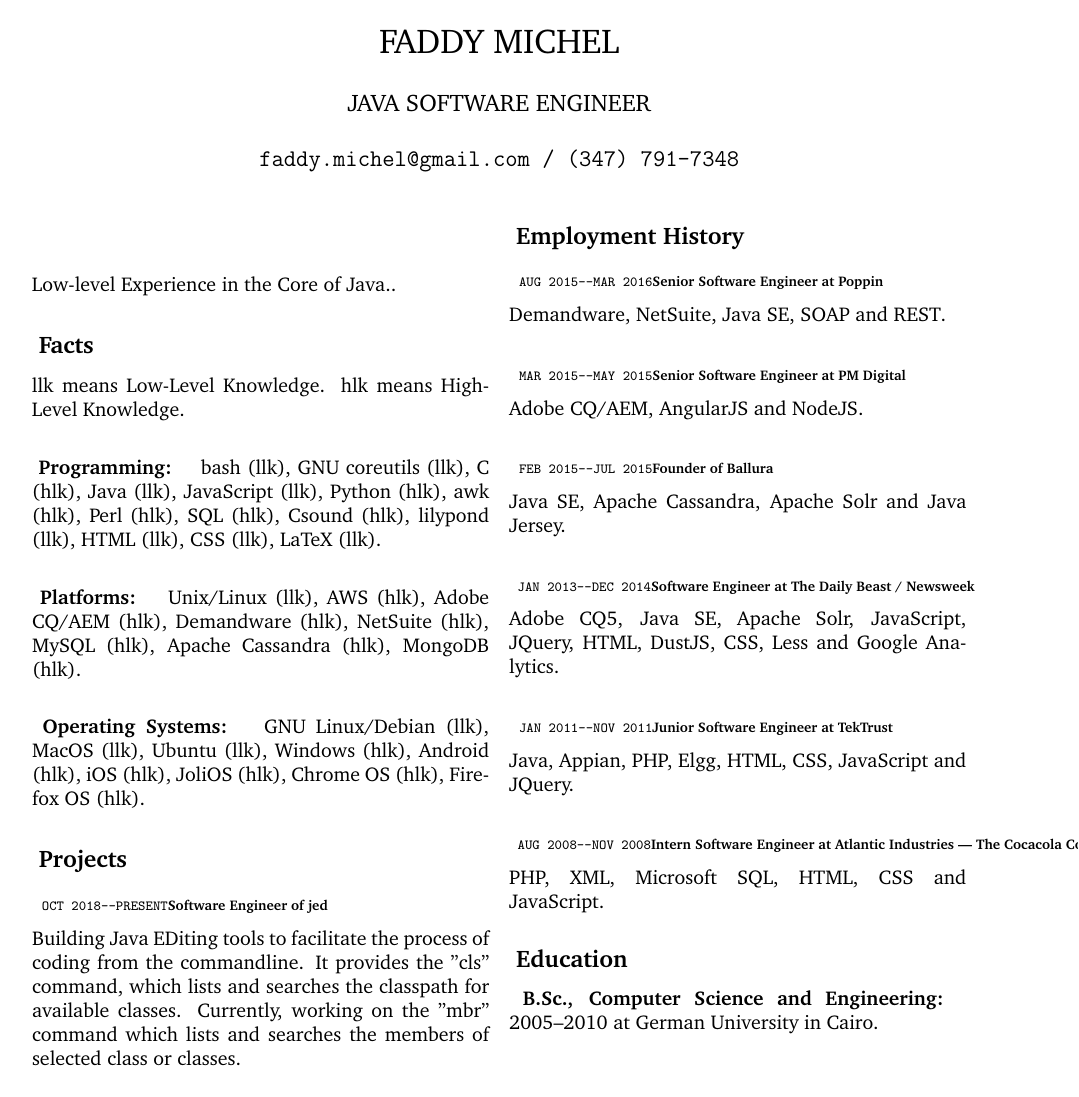
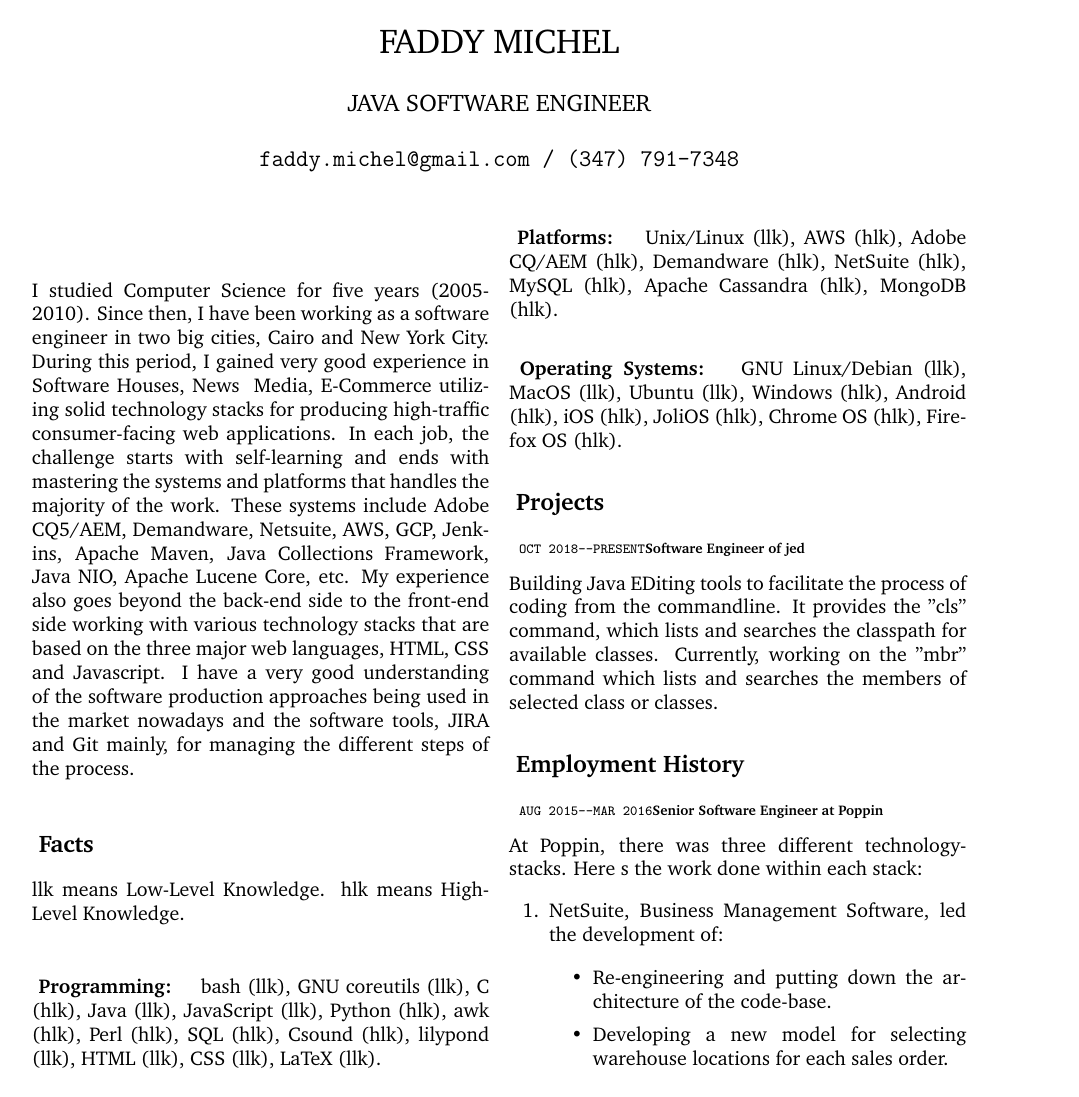
Before and after one commit to faddymichel/resume, a LaTeX paper (resume.tex, which reads emp/poppin.tex, summary.tex): the whole page before the commit and page 1 of 2 after it. Compiled offline with pdfLaTeX.

Commit message:
more details to employment history..

```diff
--- a/emp/poppin.tex
+++ b/emp/poppin.tex
@@ -4,4 +4,13 @@
 Senior Software Engineer at Poppin
 }
 }
-Demandware, NetSuite, Java SE, SOAP and REST.
+At Poppin, there was three different technology-stacks. Here
+s the work done within each stack:
+\begin {enumerate}
+\item NetSuite, Business Management Software, led the development of:
+\begin {itemize}
+\item Re-engineering and putting down the architecture of the code-base.
+\item Developing a new model for selecting warehouse locations for each sales order.
+\item Modifying and changing the data models for companies, contacts and customers, and the relationships between
+them, by writing a variety of scripts to migrate the current data.
+\item Writing a service responsible for exporting records and sublists as CSV.
--- a/summary.tex
+++ b/summary.tex
@@ -1,5 +1,15 @@
 \renewcommand{\abstractname}{}
 
 \begin{abstract}
-Low-level Experience in the Core of Java..
+
+I studied Computer Science for five years (2005-2010).
+Since then, I have been working as a software engineer in two big cities, Cairo and New York City.
+During this period, I gained very good experience in Software Houses, News & Media, E-Commerce utilizing solid technology stacks for producing high-traffic consumer-facing web applications.
+In each job, the challenge starts with self-learning and ends with mastering the systems and platforms that handles the majority of the work.
+These systems include Adobe CQ5/AEM, Demandware, Netsuite, AWS, GCP, Jenkins, Apache Maven, Java Collections Framework,
+Java NIO, Apache Lucene Core, etc.
+My experience also goes beyond the back-end side to the front-end side working
+with various technology stacks that are based on the three major web languages, HTML, CSS and Javascript.
+I have a very good understanding of the software production approaches being used in the market nowadays and the software tools,
+JIRA and Git mainly, for managing the different steps of the process.
 \end{abstract}
```
Also changed, not shown: resume.pdf, emp/poppin.tex (14 more changed lines).
